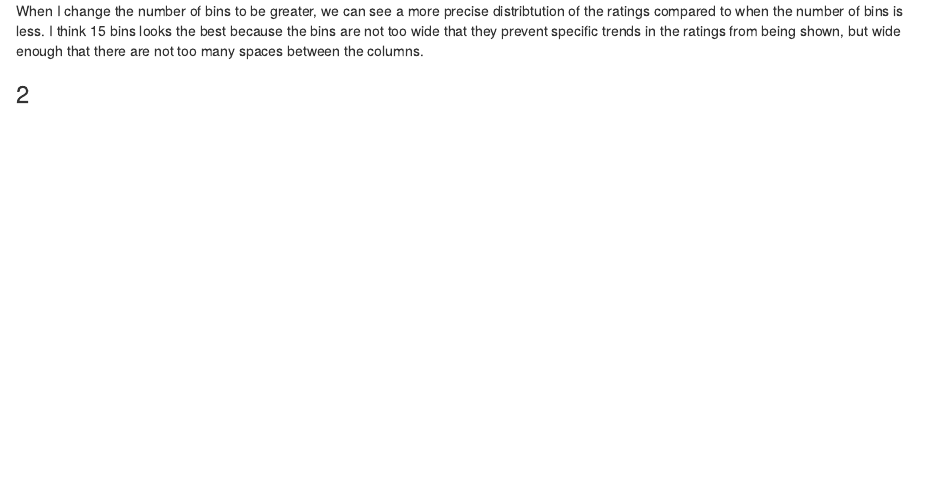
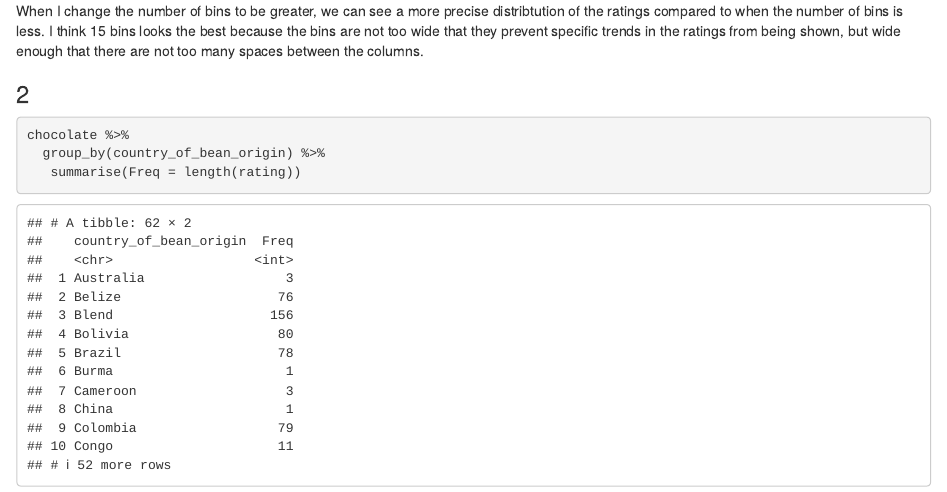
Before and after one commit to jmart305/biostat776classnotes, an R Markdown document (R/Project_1.Rmd): the page in a window 1100 px wide, from 2820 px down. Rendered offline with R 4.5, knitr and Pandoc, with nearby package versions.

Commit message:
Part 1 #1-2

````diff
--- a/R/Project_1.Rmd
+++ b/R/Project_1.Rmd
@@ -60,3 +60,9 @@ grid.arrange(bin_default, bins_10, bins_15, bins_20, bins_25, ncol=2)
 When I change the number of bins to be greater, we can see a more precise distribtution of the ratings compared to when the number of bins is less. I think 15 bins looks the best because the bins are not too wide that they prevent specific trends in the ratings from being shown, but wide enough that there are not too many spaces between the columns.
 
 ### 2
+
+```{r}
+chocolate %>%
+  group_by(country_of_bean_origin) %>%
+   summarise(Freq = length(rating))
+```
````
